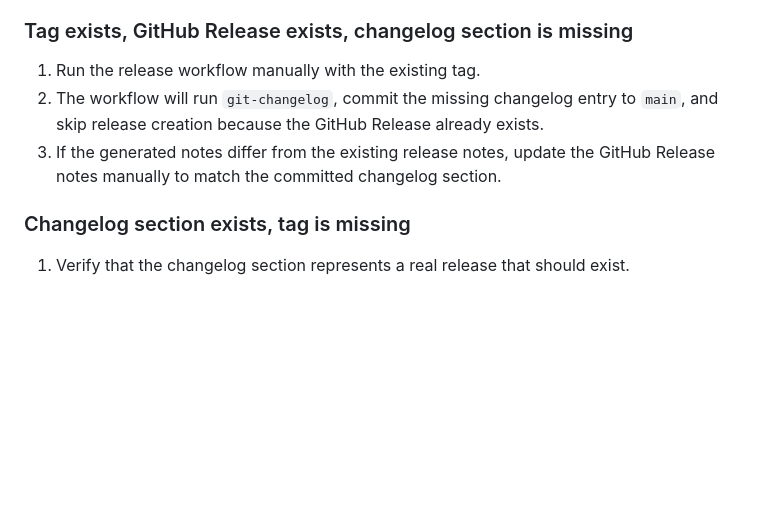
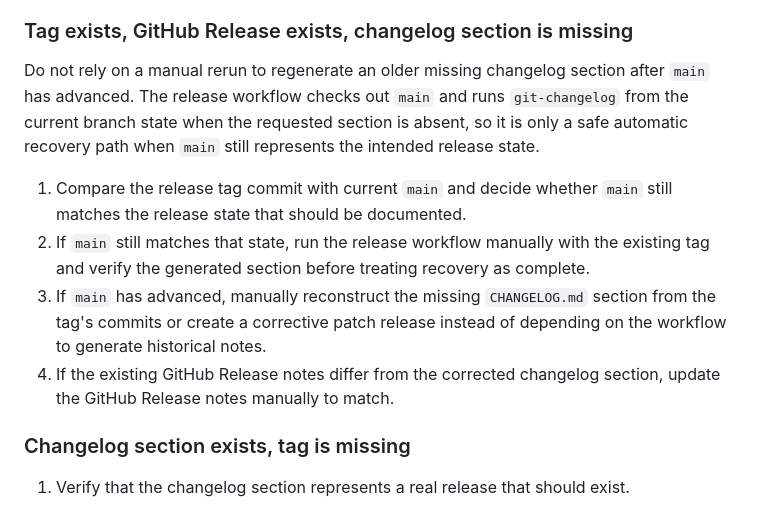
Before and after one commit to jharemza/workday-scraper-api, a Markdown page: docs/release-playbook.md, the part around the change. Rendered like a GitHub page; blank space fills up the shorter version.

Commit message:
docs: add release operations playbook

```diff
--- a/docs/release-playbook.md
+++ b/docs/release-playbook.md
@@ -51,9 +51,20 @@ Use the manual `workflow_dispatch` path for recovery. Always identify the intend
 
 ### Tag exists, GitHub Release exists, changelog section is missing
 
-1. Run the release workflow manually with the existing tag.
-2. The workflow will run `git-changelog`, commit the missing changelog entry to `main`, and skip release creation because the GitHub Release already exists.
-3. If the generated notes differ from the existing release notes, update the GitHub Release notes manually to match the committed changelog section.
+Do not rely on a manual rerun to regenerate an older missing changelog section after
+`main` has advanced. The release workflow checks out `main` and runs `git-changelog`
+from the current branch state when the requested section is absent, so it is only a
+safe automatic recovery path when `main` still represents the intended release state.
+
+1. Compare the release tag commit with current `main` and decide whether `main` still
+   matches the release state that should be documented.
+2. If `main` still matches that state, run the release workflow manually with the
+   existing tag and verify the generated section before treating recovery as complete.
+3. If `main` has advanced, manually reconstruct the missing `CHANGELOG.md` section
+   from the tag's commits or create a corrective patch release instead of depending on
+   the workflow to generate historical notes.
+4. If the existing GitHub Release notes differ from the corrected changelog section,
+   update the GitHub Release notes manually to match.
 
 ### Changelog section exists, tag is missing
 
```
Also changed, not shown: README.md (+1 -0 lines).
